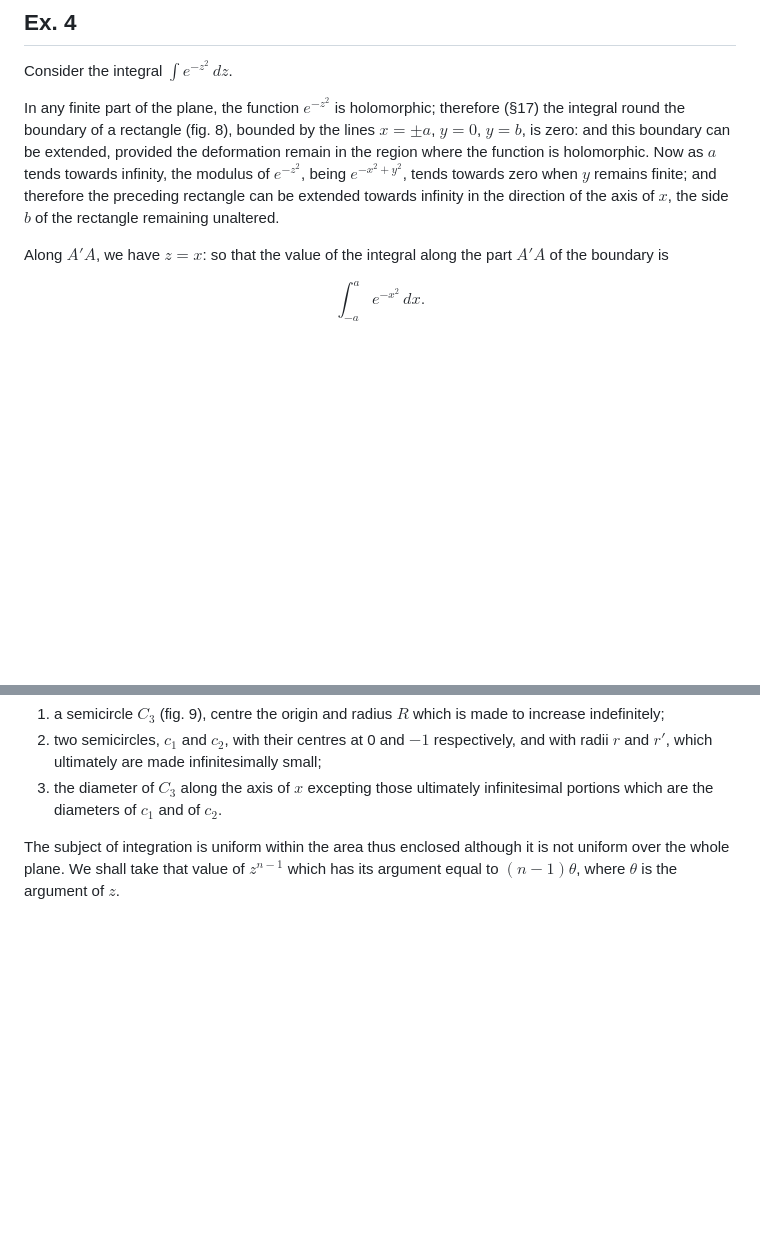
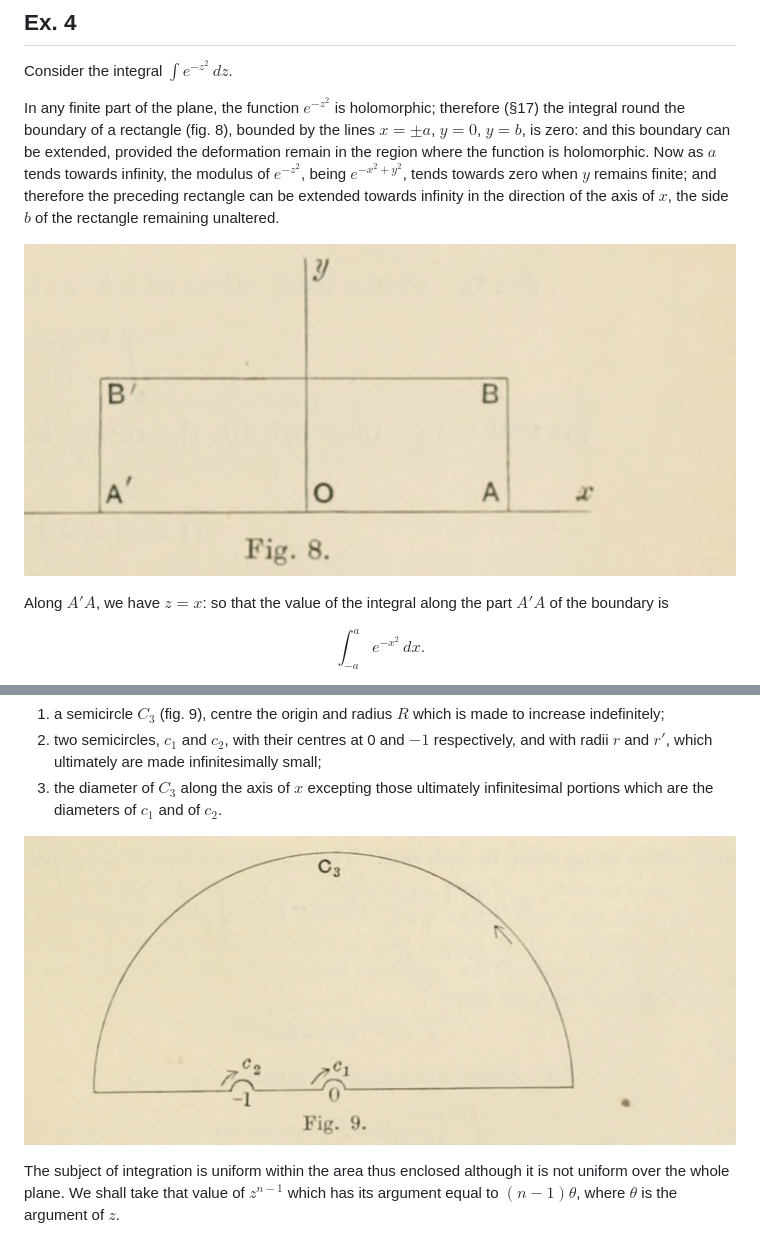
Before and after one commit to megtog/forsyth-theory-of-functions, a Markdown page: section-25.md, 2 parts joined by grey strips. Rendered like a GitHub page; pictures changed too: assets/section-25-fig-8.jpg (added), assets/section-25-fig-9.jpg (added); blank space fills up the shorter version.

```diff
--- a/section-25.md
+++ b/section-25.md
@@ -80,6 +80,8 @@ holomorphic. Now as $a$ tends towards infinity, the modulus of $e^{-z^2}$,
 being $e^{-x^2+y^2}$, tends towards zero when $y$ remains finite; and therefore
 the preceding rectangle can be extended towards infinity in the direction of
 the axis of $x$, the side $b$ of the rectangle remaining unaltered.
+
+![Fig. 8. Rectangular contour with vertices A, B, B-prime, and A-prime, extending from x equals negative a to x equals a and from y equals zero to y equals b.](./assets/section-25-fig-8.jpg)
 
 Along $A'A$, we have $z=x$: so that the value of the integral along the part
 $A'A$ of the boundary is
@@ -230,6 +232,8 @@ that it is made up of:—
    infinitesimally small;
 3. the diameter of $C_3$ along the axis of $x$ excepting those ultimately
    infinitesimal portions which are the diameters of $c_1$ and of $c_2$.
+
+![Fig. 9. Upper semicircular contour C3 with small semicircular indentations c2 and c1 around negative one and zero.](./assets/section-25-fig-9.jpg)
 
 The subject of integration is uniform within the area thus enclosed although
 it is not uniform over the whole plane. We shall take that value of $z^{n-1}$
```
Also changed, not shown: README.md (+1 -0 lines), 4 other files.
